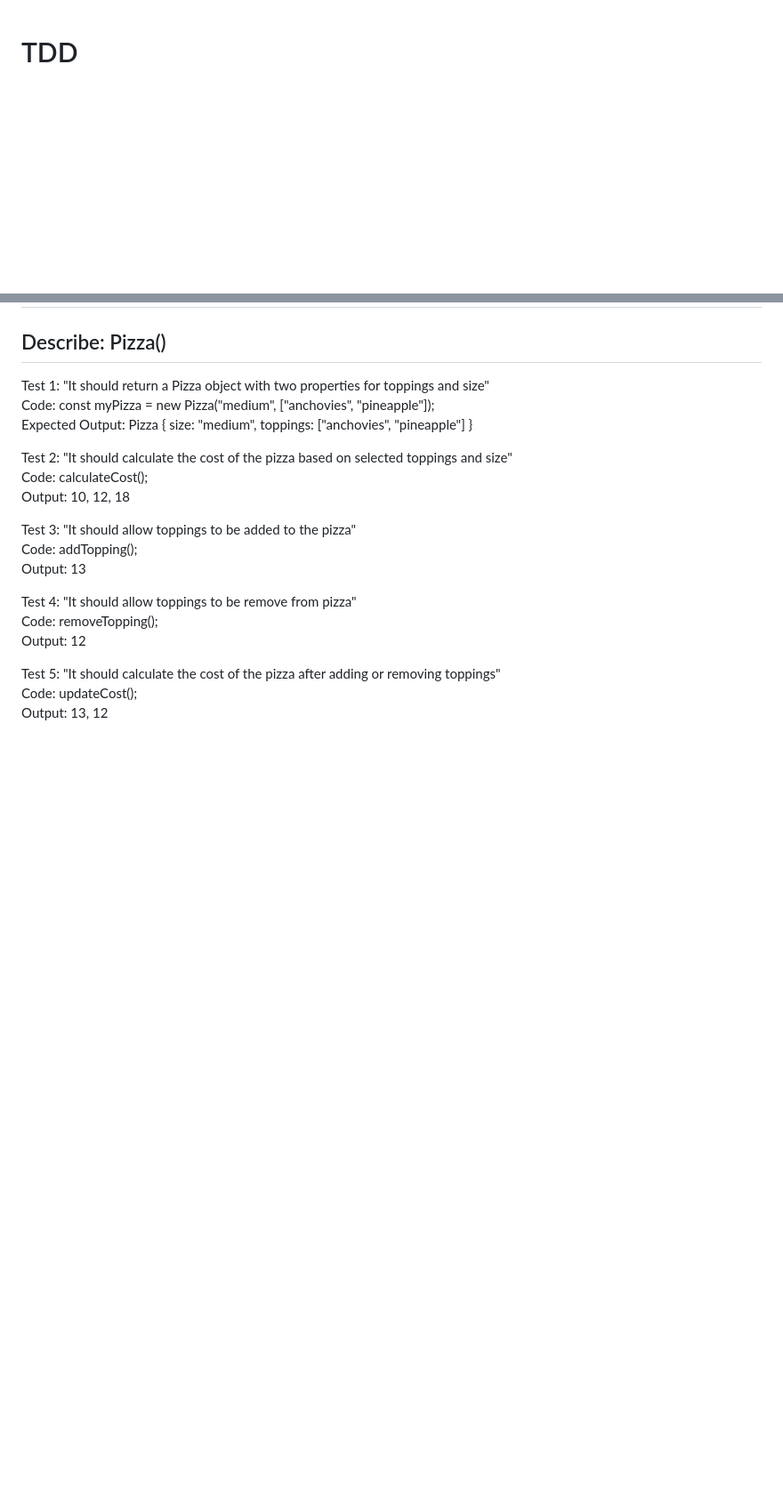
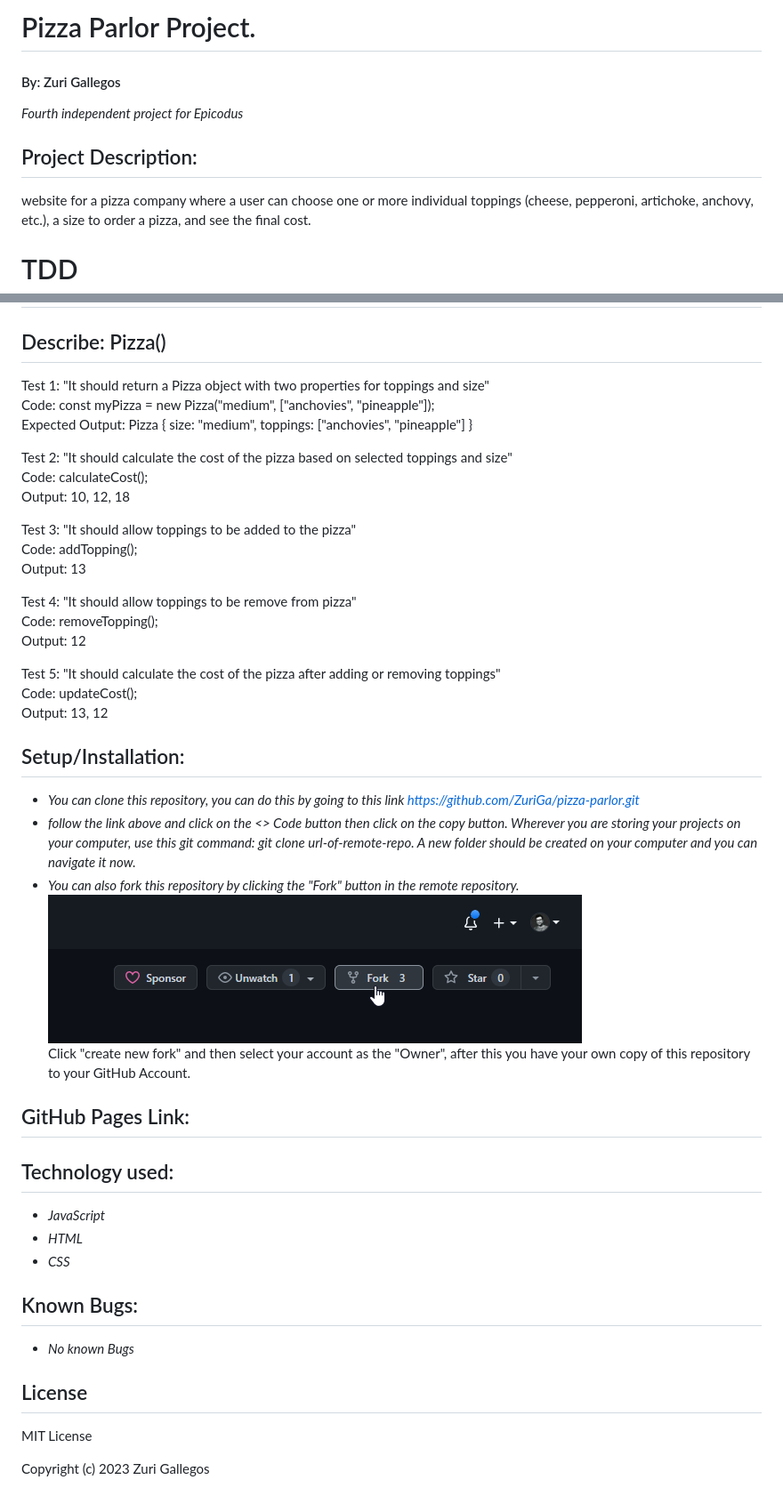
Before and after one commit to ZuriGa/pizza-parlor, a Markdown page: README.md, 2 parts joined by grey strips. Shown: that part at 89% size. GitHub-like rendering; pictures changed too: images/fork.jpeg (added); blank space fills up the shorter version.

Commit message:
it will add complete README page, images and styling

```diff
--- a/README.md
+++ b/README.md
@@ -1,3 +1,10 @@
+# Pizza Parlor Project.
+#### By: Zuri Gallegos
+_*Fourth independent project for Epicodus*_
+
+## Project Description:
+website for a pizza company where a user can choose one or more individual toppings (cheese, pepperoni, artichoke, anchovy, etc.), a size to order a pizza, and see the final cost.
+
 # TDD
 ## Describe: Pizza()
 Test 1: "It should return a Pizza object with two properties for toppings and size"\
@@ -19,3 +26,27 @@ Output: 12
 Test 5: "It should calculate the cost of the pizza after adding or removing toppings"\
 Code: updateCost();\
 Output: 13, 12
+
+## Setup/Installation:
+* _You can clone this repository, you can do this by going to this link https://github.com/ZuriGa/pizza-parlor.git_
+* _follow the link above and click on the <> Code button then click on the copy button. Wherever you are storing your projects on your computer, use this git command: git clone url-of-remote-repo. A new folder should be created on your computer and you can navigate it now._
+* _You can also fork this repository by clicking the "Fork" button in the remote repository._
+![My_Image](/images/fork.jpeg)\
+Click "create new fork" and then select your account as the "Owner", after this you have your own copy of this repository to your GitHub Account.
+
+## GitHub Pages Link:
+
+
+## Technology used:
+* _JavaScript_
+* _HTML_
+* _CSS_
+
+## Known Bugs:
+* _No known Bugs_
+
+## License
+
+MIT License
+
+Copyright (c) 2023 Zuri Gallegos
```
Also changed, not shown: images/PIZZA2.jpng.jpeg (added), 2 other files.
